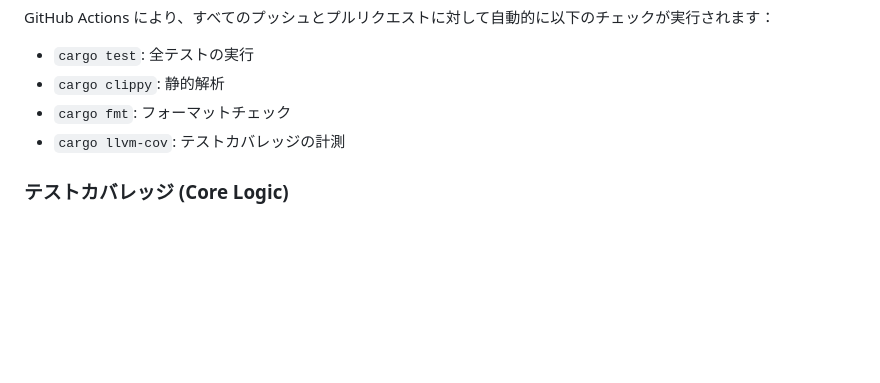
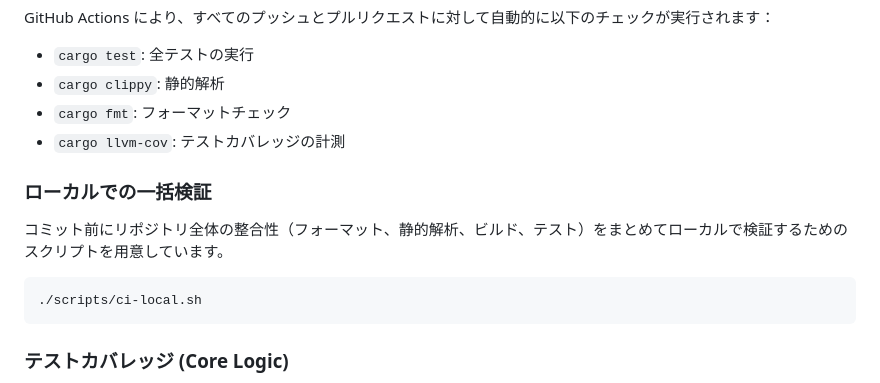
Before and after one commit to katoy/rust-r-cube, a Markdown page: README.md, the part around the change. Rendered like a GitHub page; blank space fills up the shorter version.

Commit message:
docs: add description of local CI verification script to root README

````diff
--- a/README.md
+++ b/README.md
@@ -93,6 +93,12 @@ GitHub Actions により、すべてのプッシュとプルリクエストに
 - `cargo fmt`: フォーマットチェック
 - `cargo llvm-cov`: テストカバレッジの計測
 
+### ローカルでの一括検証
+コミット前にリポジトリ全体の整合性（フォーマット、静的解析、ビルド、テスト）をまとめてローカルで検証するためのスクリプトを用意しています。
+```bash
+./scripts/ci-local.sh
+```
+
 ### テストカバレッジ (Core Logic)
 - **2x2 Core**: 実質 **100.00%** カバレッジ達成 ✨
 - **3x3 Core**: **99.59%** カバレッジ達成 🎉
````
